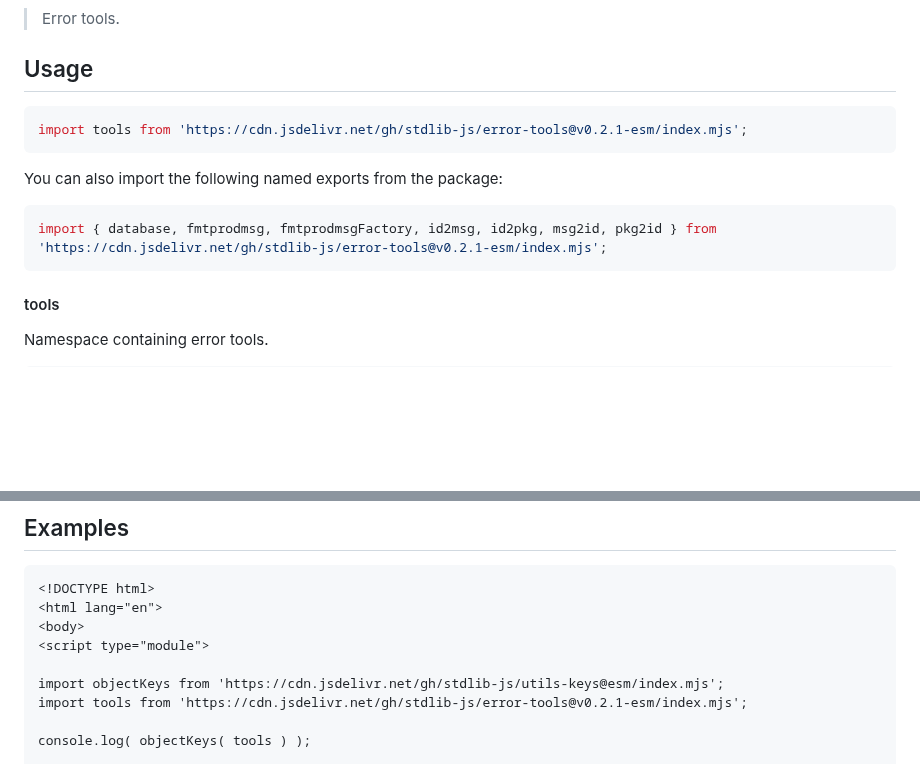
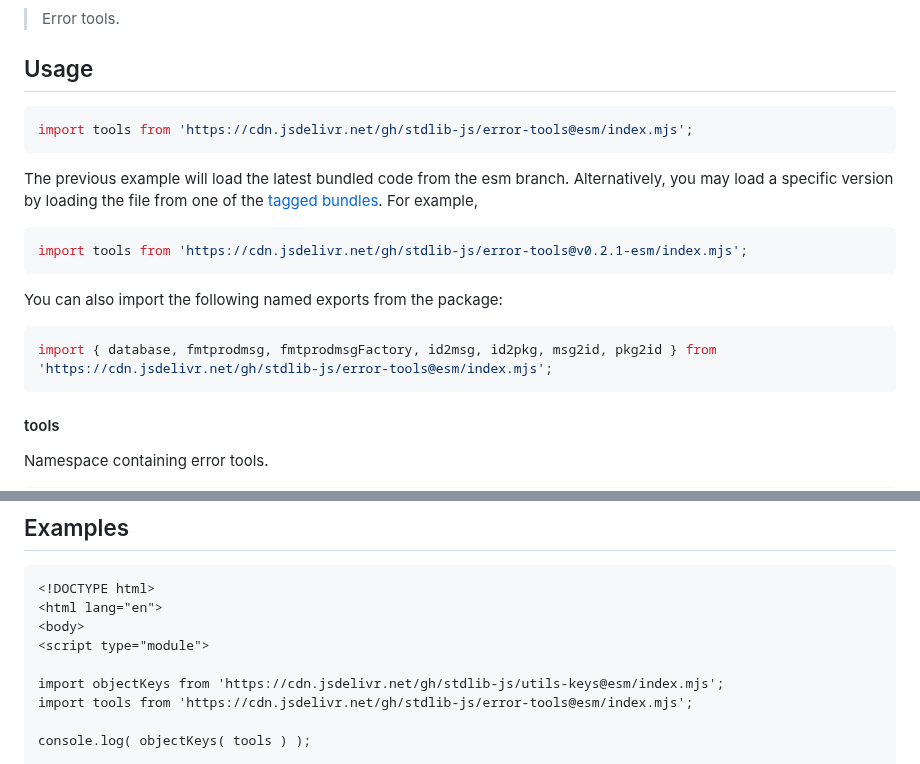
Before and after one commit to stdlib-js/error-tools, a Markdown page: README.md, 2 parts joined by grey strips. GitHub-like rendering; blank space fills up the shorter version.

Commit message:
Auto-generated commit

````diff
--- a/README.md
+++ b/README.md
@@ -42,13 +42,18 @@ limitations under the License.
 ## Usage
 
 ```javascript
+import tools from 'https://cdn.jsdelivr.net/gh/stdlib-js/error-tools@esm/index.mjs';
+```
+The previous example will load the latest bundled code from the esm branch. Alternatively, you may load a specific version by loading the file from one of the [tagged bundles](https://github.com/stdlib-js/error-tools/tags). For example,
+
+```javascript
 import tools from 'https://cdn.jsdelivr.net/gh/stdlib-js/error-tools@v0.2.1-esm/index.mjs';
 ```
 
 You can also import the following named exports from the package:
 
 ```javascript
-import { database, fmtprodmsg, fmtprodmsgFactory, id2msg, id2pkg, msg2id, pkg2id } from 'https://cdn.jsdelivr.net/gh/stdlib-js/error-tools@v0.2.1-esm/index.mjs';
+import { database, fmtprodmsg, fmtprodmsgFactory, id2msg, id2pkg, msg2id, pkg2id } from 'https://cdn.jsdelivr.net/gh/stdlib-js/error-tools@esm/index.mjs';
 ```
 
 #### tools
@@ -97,7 +102,7 @@ The namespace contains the following:
 <script type="module">
 
 import objectKeys from 'https://cdn.jsdelivr.net/gh/stdlib-js/utils-keys@esm/index.mjs';
-import tools from 'https://cdn.jsdelivr.net/gh/stdlib-js/error-tools@v0.2.1-esm/index.mjs';
+import tools from 'https://cdn.jsdelivr.net/gh/stdlib-js/error-tools@esm/index.mjs';
 
 console.log( objectKeys( tools ) );
 
````
